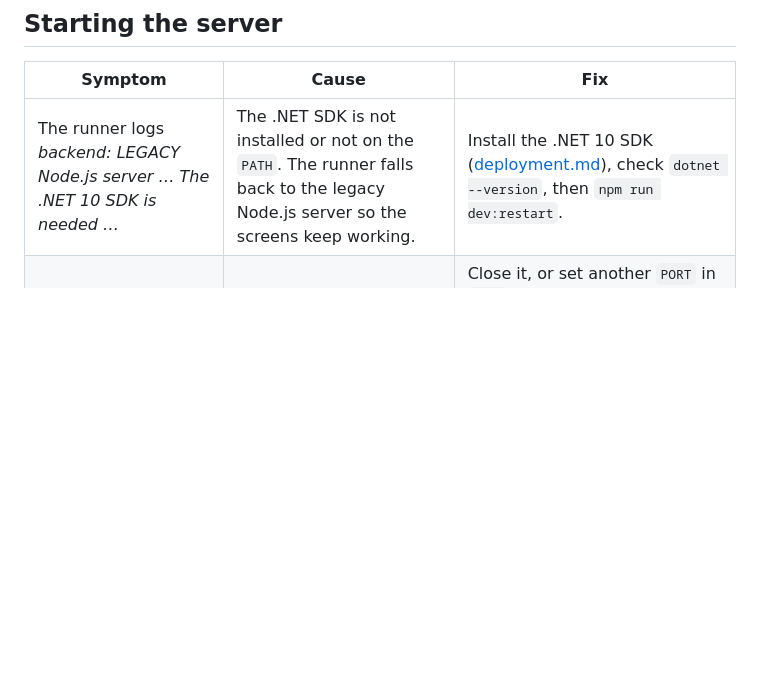
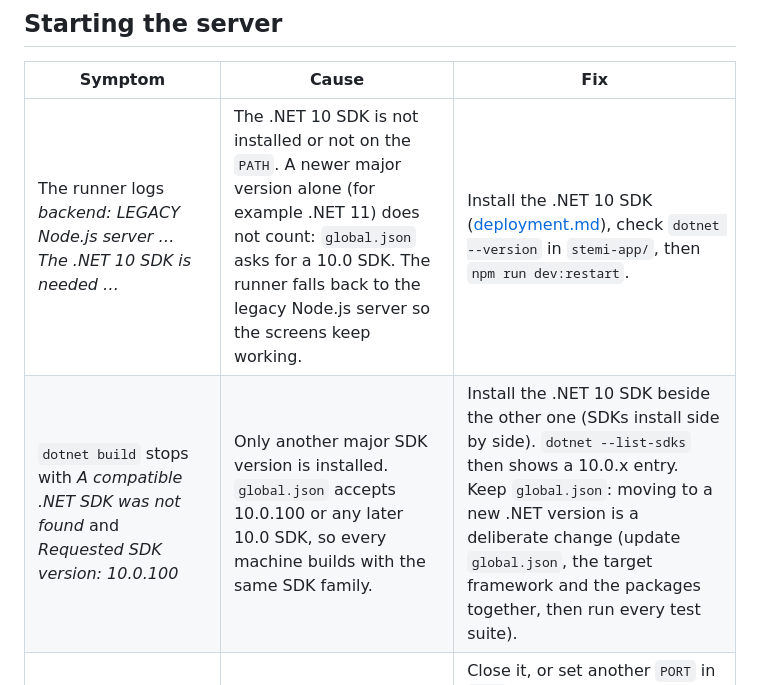
Before and after one commit to hsajwani/hsajwani, a Markdown page: stemi-app/docs/troubleshooting.md, the part around the change. Rendered like a GitHub page; blank space fills up the shorter version.

Commit message:
docs: troubleshooting for a machine with only a newer .NET SDK
global.json accepts a 10.0 SDK only. Document what a developer sees when
only another major SDK (for example .NET 11) is installed: the development
runner falls back to the legacy Node.js server, and dotnet build reports
"A compatible .NET SDK was not found". The fix is to install the .NET 10
SDK side by side; a .NET version upgrade is a deliberate, tested change.

Also verified: every end-to-end suite passes against the legacy Node.js
fallback with the two server-side rules (api 88, demo 28, corpuls 71,
acceptance 50, pathway 38, cad 30, visual 123).

Co-Authored-By: Claude Opus 5.5 <noreply@anthropic.com>
Claude-Session: https://claude.ai/code/session_01WoNakL8w5N6aw4wByhftms

```diff
--- a/stemi-app/docs/troubleshooting.md
+++ b/stemi-app/docs/troubleshooting.md
@@ -13,7 +13,8 @@ Related pages: [deployment.md](deployment.md), [configuration.md](configuration.
 
 | Symptom | Cause | Fix |
 |---|---|---|
-| The runner logs *backend: LEGACY Node.js server … The .NET 10 SDK is needed …* | The .NET SDK is not installed or not on the `PATH`. The runner falls back to the legacy Node.js server so the screens keep working. | Install the .NET 10 SDK ([deployment.md](deployment.md#installing-the-net-10-sdk)), check `dotnet --version`, then `npm run dev:restart`. |
+| The runner logs *backend: LEGACY Node.js server … The .NET 10 SDK is needed …* | The .NET 10 SDK is not installed or not on the `PATH`. A newer major version alone (for example .NET 11) does not count: `global.json` asks for a 10.0 SDK. The runner falls back to the legacy Node.js server so the screens keep working. | Install the .NET 10 SDK ([deployment.md](deployment.md#installing-the-net-10-sdk)), check `dotnet --version` in `stemi-app/`, then `npm run dev:restart`. |
+| `dotnet build` stops with *A compatible .NET SDK was not found* and *Requested SDK version: 10.0.100* | Only another major SDK version is installed. `global.json` accepts 10.0.100 or any later 10.0 SDK, so every machine builds with the same SDK family. | Install the .NET 10 SDK beside the other one (SDKs install side by side). `dotnet --list-sdks` then shows a 10.0.x entry. Keep `global.json`: moving to a new .NET version is a deliberate change (update `global.json`, the target framework and the packages together, then run every test suite). |
 | `Port 3000 is used by another program. Nothing was stopped.` | Another program listens on the port. | Close it, or set another `PORT` in `.env` (another `Kestrel__Endpoints__Http__Url` outside the runner). The runner never stops a process it did not start. |
 | `A STEMI server is already running on port 3000 but was not started by the development runner` | A server started another way (`npm start`, `dotnet run`) holds the port. | Stop that one (Ctrl+C in its terminal), then `npm run dev:bg`. |
 | `the build failed: waiting for a file change before trying again` | A compile error. Warnings count as errors (`TreatWarningsAsErrors`). | Read the errors above that line in `.local/stemi-dev.log`, or run `dotnet build Masar.sln`. Saving the fix restarts the build. |
```
